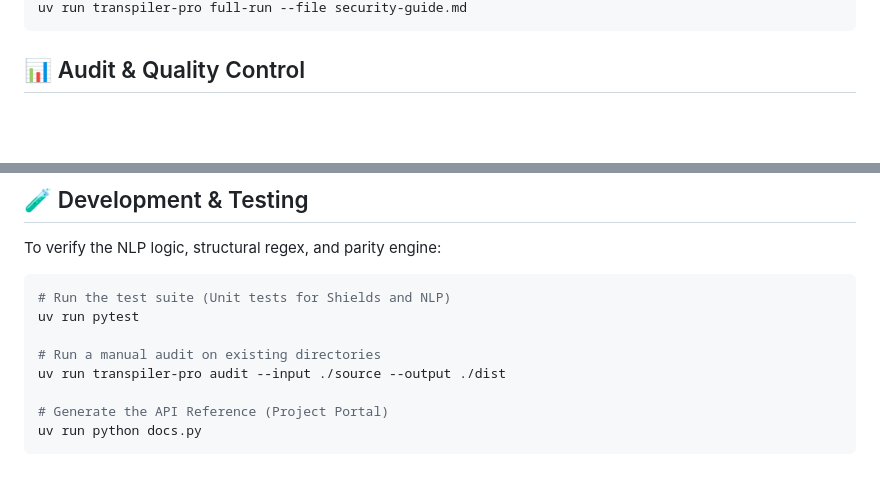
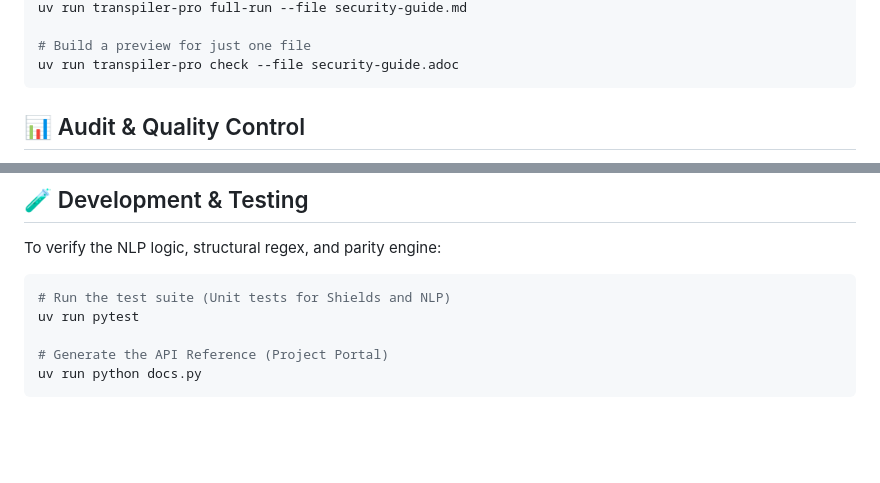
Before and after one commit to sushant-suse/transpiler-pro, a Markdown page: README.md, 2 parts joined by grey strips. Rendered like a GitHub page; blank space fills up the shorter version.

````diff
--- a/README.md
+++ b/README.md
@@ -140,4 +191,7 @@ If you only need to process a single document within a directory:
 uv run transpiler-pro full-run --file security-guide.md
+
+# Build a preview for just one file
+uv run transpiler-pro check --file security-guide.adoc
 ```
 
 ## 📊 Audit & Quality Control
@@ -168,9 +222,6 @@ To verify the NLP logic, structural regex, and parity engine:
 # Run the test suite (Unit tests for Shields and NLP)
 uv run pytest
 
-# Run a manual audit on existing directories
-uv run transpiler-pro audit --input ./source --output ./dist
-
 # Generate the API Reference (Project Portal)
 uv run python docs.py
 ```
````
Also changed, not shown: other parts of README.md (+72 -21 lines).
